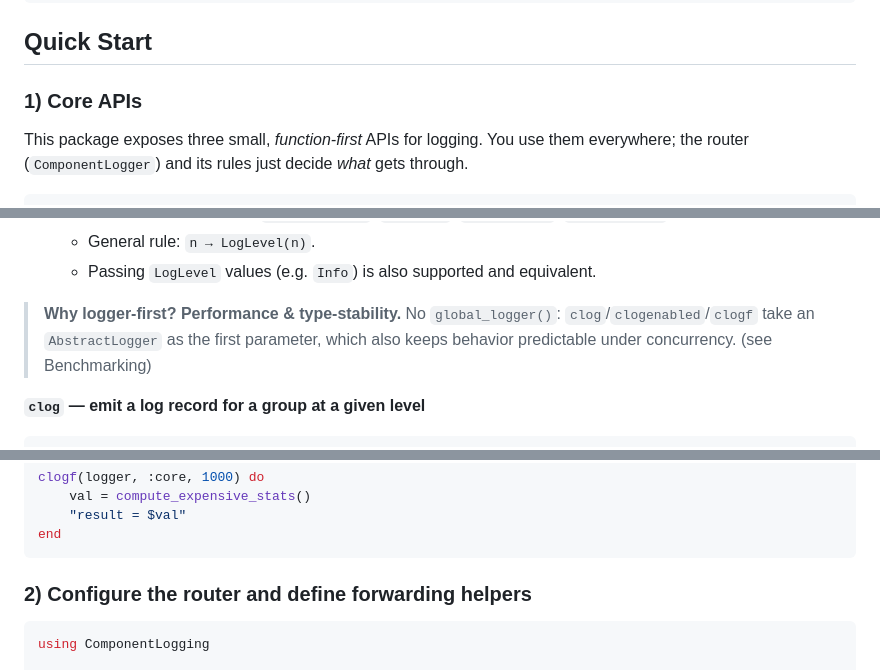
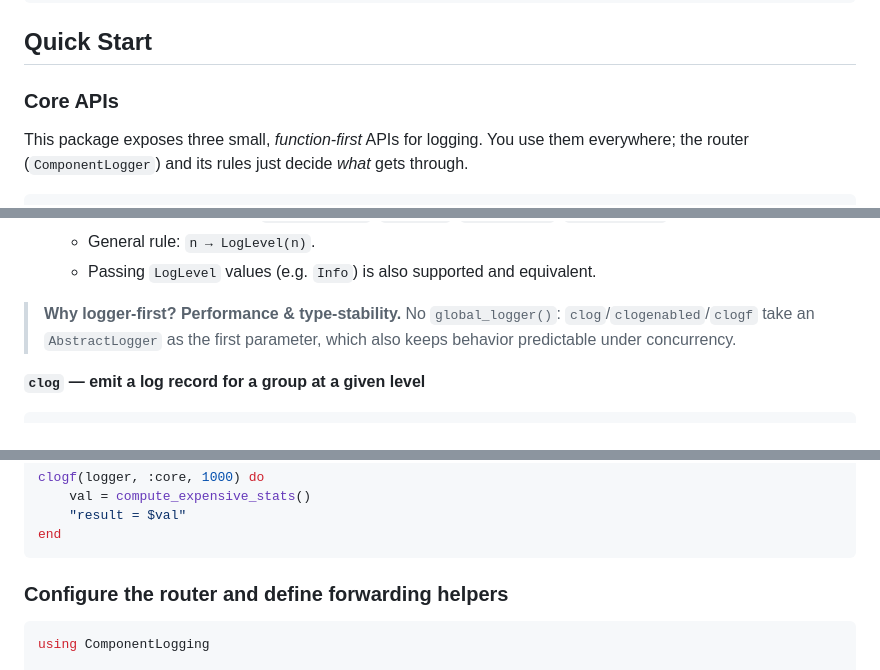
Before and after one commit to JuliaLogging/ComponentLogging.jl, a Markdown page: README.md, 3 parts joined by grey strips. GitHub-like rendering.

Commit message:
Minor revision of README.md 	modified:   README.md

````diff
--- a/README.md
+++ b/README.md
@@ -33,7 +33,7 @@ julia>] add ComponentLogging
 
 ## Quick Start
 
-### 1) Core APIs
+### Core APIs
 
 This package exposes three small, *function-first* APIs for logging. You use them everywhere; the router (`ComponentLogger`) and its rules just decide *what* gets through.
 
@@ -52,7 +52,7 @@ Typically you pass a `ComponentLogger` configured with per-group rules and a sin
   * General rule:  `n → LogLevel(n)`.
   * Passing `LogLevel` values (e.g. `Info`) is also supported and equivalent.
 
-> **Why logger-first? Performance & type-stability.** No `global_logger()`: `clog`/`clogenabled`/`clogf` take an `AbstractLogger` as the first parameter, which also keeps behavior predictable under concurrency. (see Benchmarking)
+> **Why logger-first? Performance & type-stability.** No `global_logger()`: `clog`/`clogenabled`/`clogf` take an `AbstractLogger` as the first parameter, which also keeps behavior predictable under concurrency.
 
 **`clog` — emit a log record for a group at a given level**
 
@@ -79,7 +79,7 @@ clogf(logger, :core, 1000) do
 end
 ```
 
-### 2) Configure the router and define forwarding helpers
+### Configure the router and define forwarding helpers
 
 ```julia
 using ComponentLogging
````
Also changed, not shown: other parts of README.md (+4 -4 lines).
